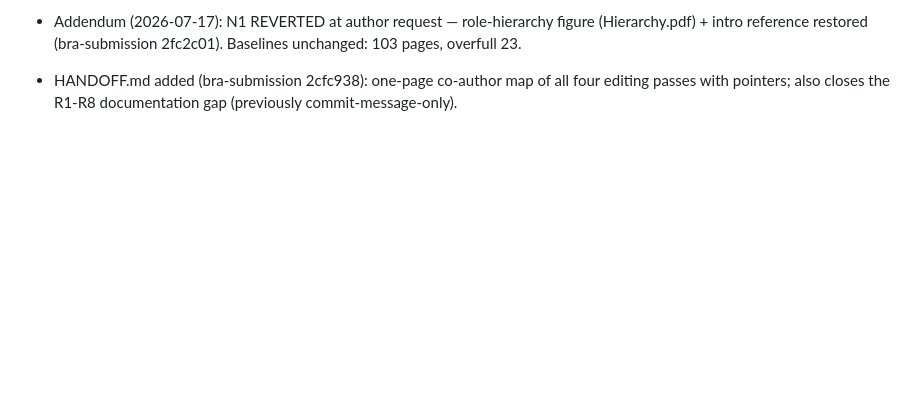
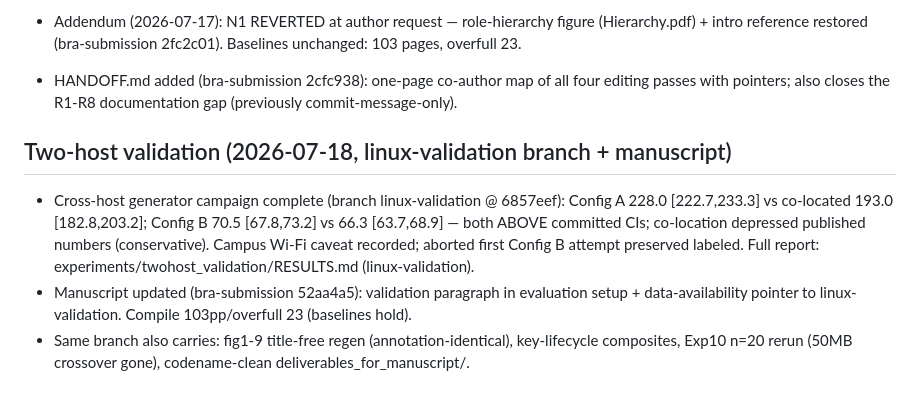
Before and after one commit to meteorboyF/BCRA_paper_prototype, a Markdown page: session-summary.md, the part around the change. Drawn GitHub-style; blank space fills up the shorter version.

Commit message:
docs: log two-host validation campaign + manuscript update (52aa4a5)

```diff
--- a/session-summary.md
+++ b/session-summary.md
@@ -294,3 +294,19 @@ ready pre-proof re-checks. See MANUSCRIPT_TODO.md on bra-submission.
 - HANDOFF.md added (bra-submission 2cfc938): one-page co-author map of
   all four editing passes with pointers; also closes the R1-R8
   documentation gap (previously commit-message-only).
+
+## Two-host validation (2026-07-18, linux-validation branch + manuscript)
+
+- Cross-host generator campaign complete (branch linux-validation @
+  6857eef): Config A 228.0 [222.7,233.3] vs co-located 193.0
+  [182.8,203.2]; Config B 70.5 [67.8,73.2] vs 66.3 [63.7,68.9] — both
+  ABOVE committed CIs; co-location depressed published numbers
+  (conservative). Campus Wi-Fi caveat recorded; aborted first Config B
+  attempt preserved labeled. Full report:
+  experiments/twohost_validation/RESULTS.md (linux-validation).
+- Manuscript updated (bra-submission 52aa4a5): validation paragraph in
+  evaluation setup + data-availability pointer to linux-validation.
+  Compile 103pp/overfull 23 (baselines hold).
+- Same branch also carries: fig1-9 title-free regen
+  (annotation-identical), key-lifecycle composites, Exp10 n=20 rerun
+  (50MB crossover gone), codename-clean deliverables_for_manuscript/.
```
